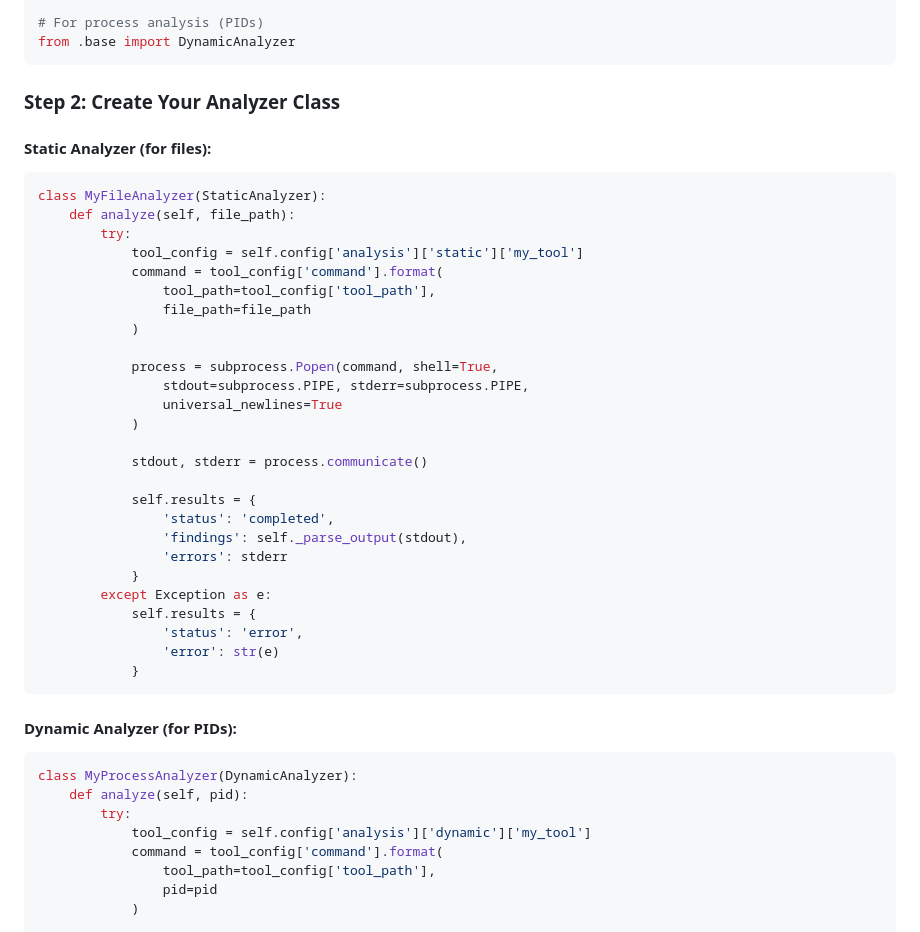
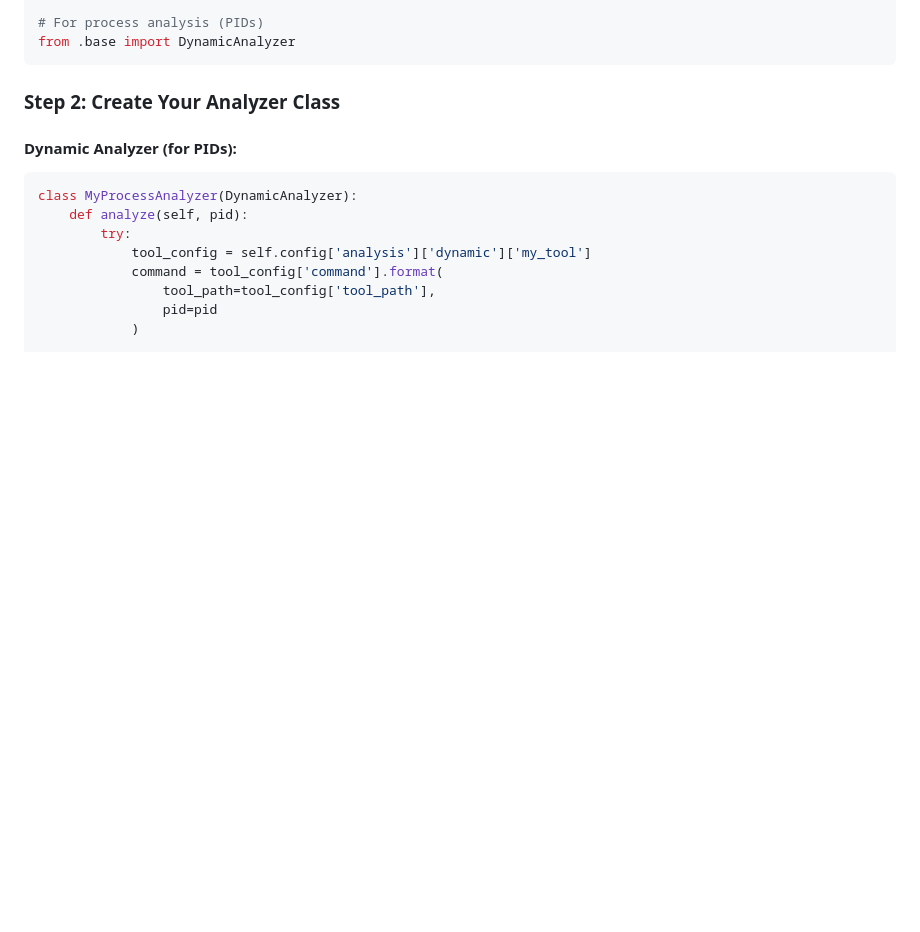
Before and after one commit to sh1dow3r/LitterBox, a Markdown page: README.md, the part around the change. Drawn GitHub-style; blank space fills up the shorter version.

Commit message:
LitterBox v1.0

````diff
--- a/README.md
+++ b/README.md
@@ -139,36 +139,6 @@ from .base import DynamicAnalyzer
 
 ### Step 2: Create Your Analyzer Class
 
-#### Static Analyzer (for files):
-
-```python
-class MyFileAnalyzer(StaticAnalyzer):
-    def analyze(self, file_path):
-        try:
-            tool_config = self.config['analysis']['static']['my_tool']
-            command = tool_config['command'].format(
-                tool_path=tool_config['tool_path'],
-                file_path=file_path
-            )
-
-            process = subprocess.Popen(command, shell=True,
-                stdout=subprocess.PIPE, stderr=subprocess.PIPE,
-                universal_newlines=True
-            )
-
-            stdout, stderr = process.communicate()
-
-            self.results = {
-                'status': 'completed',
-                'findings': self._parse_output(stdout),
-                'errors': stderr
-            }
-        except Exception as e:
-            self.results = {
-                'status': 'error',
-                'error': str(e)
-            }
-```
 
 #### Dynamic Analyzer (for PIDs):
 
````
